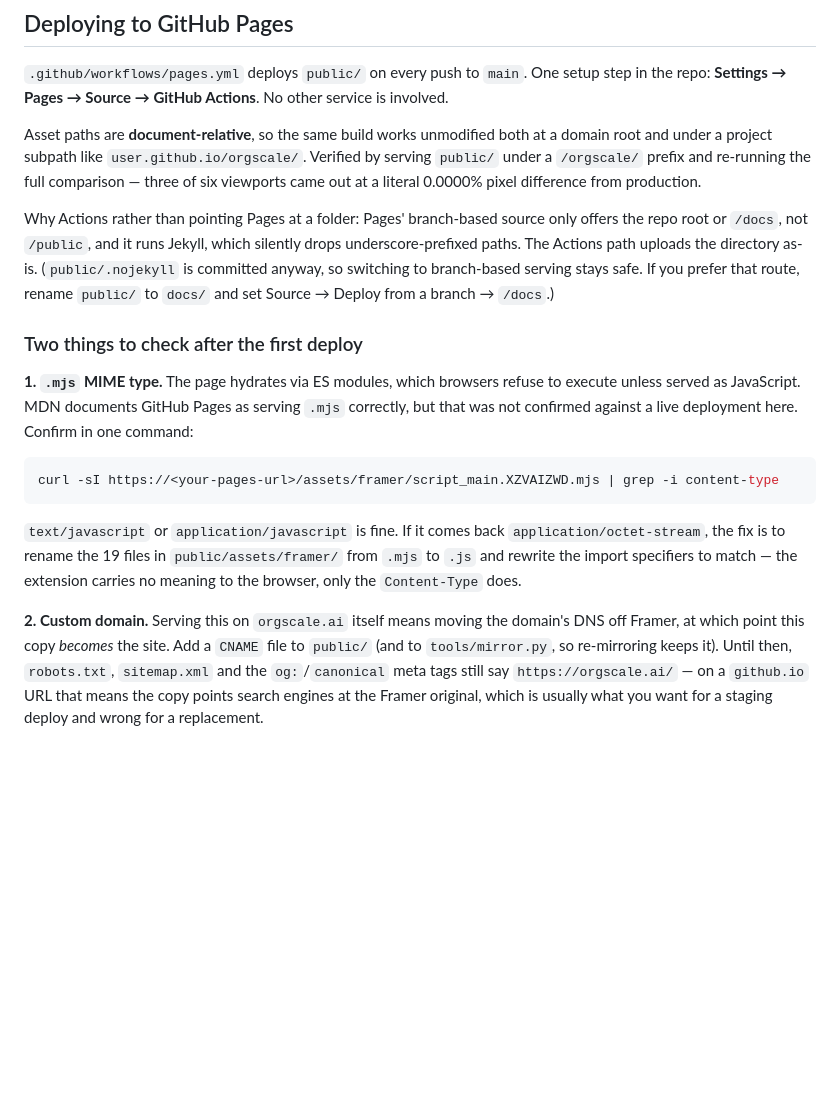
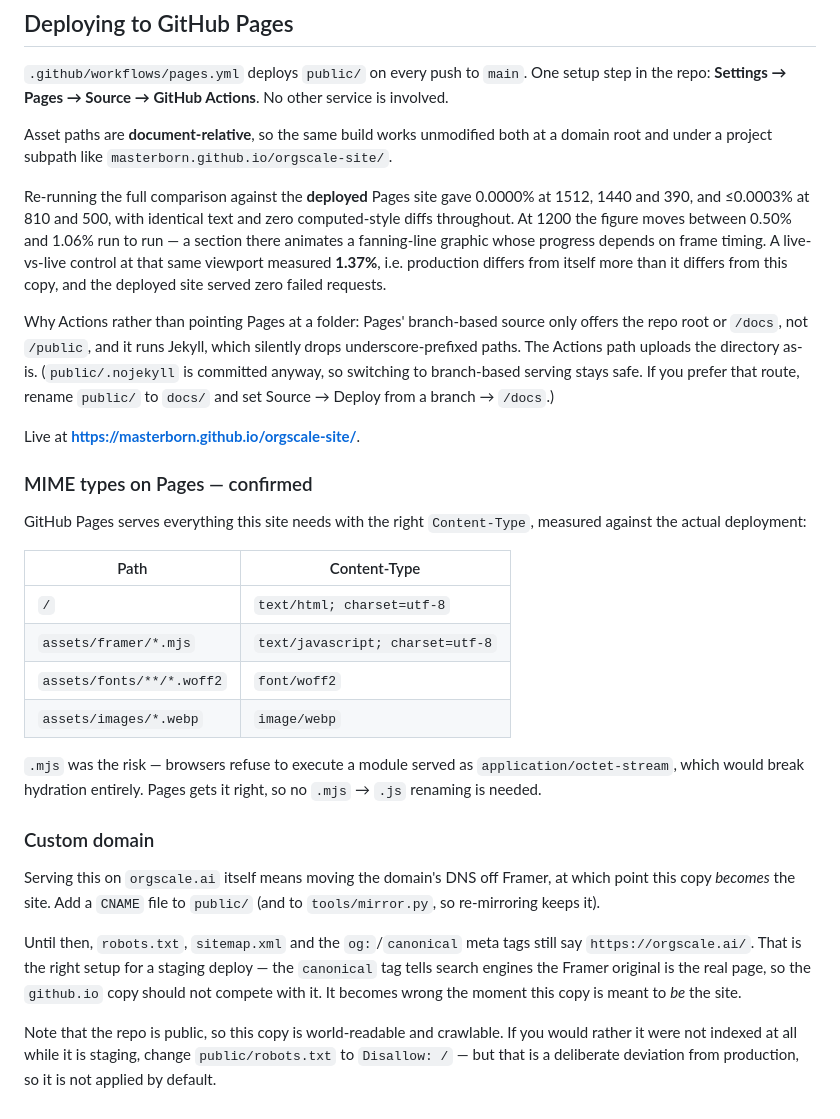
Before and after one commit to masterborn/orgscale-site, a Markdown page: README.md, the part around the change. Drawn GitHub-style; blank space fills up the shorter version.

Commit message:
Document verified Pages deployment
Confirms against the live deployment what could only be cited from docs
before: GitHub Pages serves .mjs as text/javascript, so hydration works
and no extension renaming is needed.

Records the deployed-site comparison, including the 1200px viewport, where
a frame-timing-dependent graphic makes the figure vary run to run and a
live-vs-live control measures higher than live-vs-deployed.

Co-Authored-By: Claude Opus 5 <noreply@anthropic.com>

````diff
--- a/README.md
+++ b/README.md
@@ -132,9 +132,15 @@ other service is involved.
 
 Asset paths are **document-relative**, so the same build works unmodified both
 at a domain root and under a project subpath like
-`user.github.io/orgscale/`. Verified by serving `public/` under a `/orgscale/`
-prefix and re-running the full comparison — three of six viewports came out at
-a literal 0.0000% pixel difference from production.
+`masterborn.github.io/orgscale-site/`.
+
+Re-running the full comparison against the **deployed** Pages site gave
+0.0000% at 1512, 1440 and 390, and ≤0.0003% at 810 and 500, with identical text
+and zero computed-style diffs throughout. At 1200 the figure moves between
+0.50% and 1.06% run to run — a section there animates a fanning-line graphic
+whose progress depends on frame timing. A live-vs-live control at that same
+viewport measured **1.37%**, i.e. production differs from itself more than it
+differs from this copy, and the deployed site served zero failed requests.
 
 Why Actions rather than pointing Pages at a folder: Pages' branch-based source
 only offers the repo root or `/docs`, not `/public`, and it runs Jekyll, which
@@ -143,27 +149,37 @@ directory as-is. (`public/.nojekyll` is committed anyway, so switching to
 branch-based serving stays safe. If you prefer that route, rename `public/` to
 `docs/` and set Source → Deploy from a branch → `/docs`.)
 
-### Two things to check after the first deploy
+Live at **<https://masterborn.github.io/orgscale-site/>**.
 
-**1. `.mjs` MIME type.** The page hydrates via ES modules, which browsers
-refuse to execute unless served as JavaScript. MDN documents GitHub Pages as
-serving `.mjs` correctly, but that was not confirmed against a live deployment
-here. Confirm in one command:
+### MIME types on Pages — confirmed
 
-```bash
-curl -sI https://<your-pages-url>/assets/framer/script_main.XZVAIZWD.mjs | grep -i content-type
-```
+GitHub Pages serves everything this site needs with the right `Content-Type`,
+measured against the actual deployment:
 
-`text/javascript` or `application/javascript` is fine. If it comes back
-`application/octet-stream`, the fix is to rename the 19 files in
-`public/assets/framer/` from `.mjs` to `.js` and rewrite the import specifiers
-to match — the extension carries no meaning to the browser, only the
-`Content-Type` does.
+| Path | Content-Type |
+|---|---|
+| `/` | `text/html; charset=utf-8` |
+| `assets/framer/*.mjs` | `text/javascript; charset=utf-8` |
+| `assets/fonts/**/*.woff2` | `font/woff2` |
+| `assets/images/*.webp` | `image/webp` |
 
-**2. Custom domain.** Serving this on `orgscale.ai` itself means moving the
-domain's DNS off Framer, at which point this copy *becomes* the site. Add a
-`CNAME` file to `public/` (and to `tools/mirror.py`, so re-mirroring keeps it).
+`.mjs` was the risk — browsers refuse to execute a module served as
+`application/octet-stream`, which would break hydration entirely. Pages gets it
+right, so no `.mjs` → `.js` renaming is needed.
+
+### Custom domain
+
+Serving this on `orgscale.ai` itself means moving the domain's DNS off Framer,
+at which point this copy *becomes* the site. Add a `CNAME` file to `public/`
+(and to `tools/mirror.py`, so re-mirroring keeps it).
+
 Until then, `robots.txt`, `sitemap.xml` and the `og:`/`canonical` meta tags
-still say `https://orgscale.ai/` — on a `github.io` URL that means the copy
-points search engines at the Framer original, which is usually what you want
-for a staging deploy and wrong for a replacement.
+still say `https://orgscale.ai/`. That is the right setup for a staging deploy —
+the `canonical` tag tells search engines the Framer original is the real page,
+so the `github.io` copy should not compete with it. It becomes wrong the moment
+this copy is meant to *be* the site.
+
+Note that the repo is public, so this copy is world-readable and crawlable. If
+you would rather it were not indexed at all while it is staging, change
+`public/robots.txt` to `Disallow: /` — but that is a deliberate deviation from
+production, so it is not applied by default.
````
